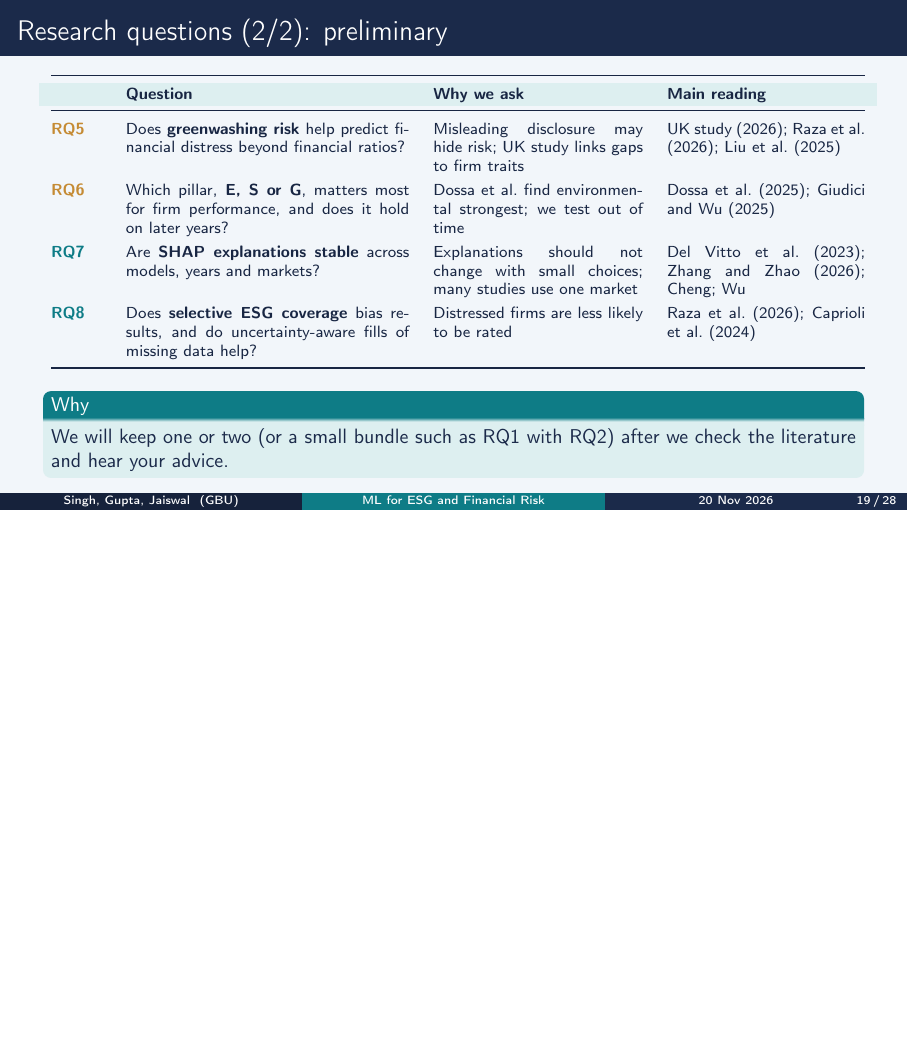
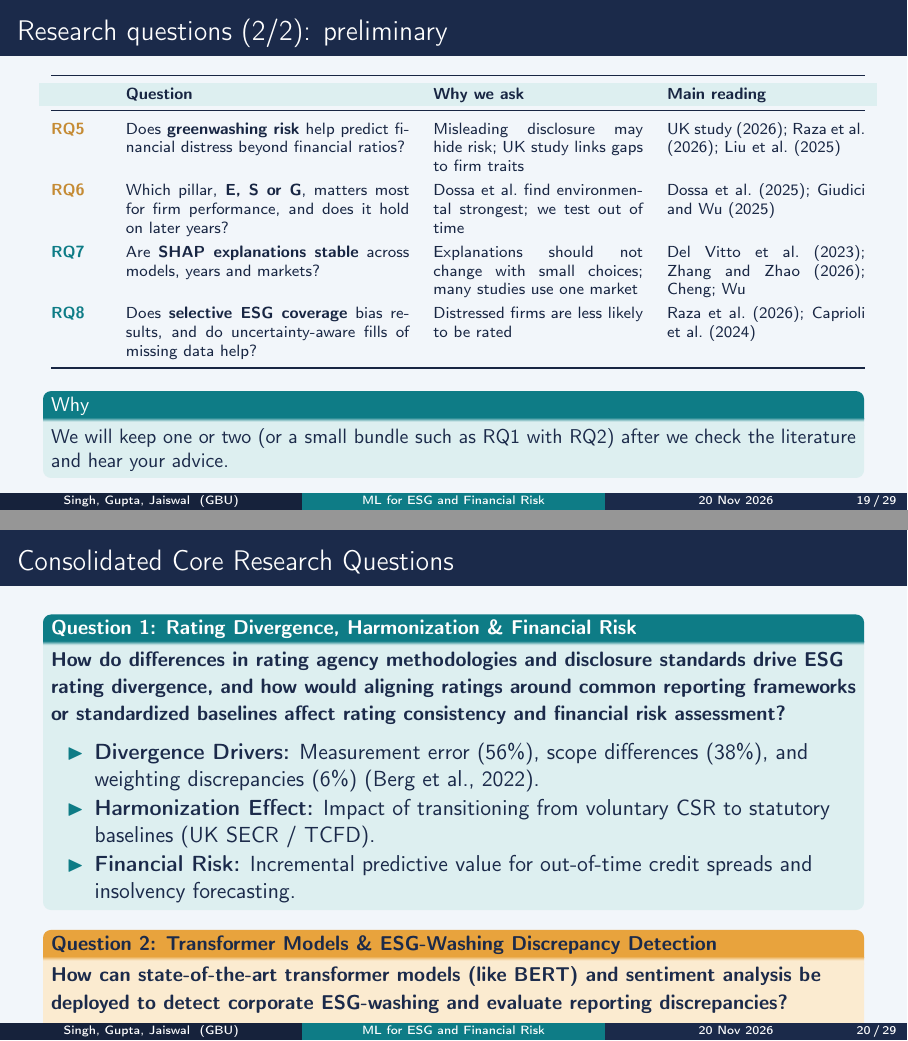
Before and after one commit to givemehat/esg-ml-risk, LaTeX slides (presentation/presentation_20nov.tex): page 19 of 28 before the commit and pages 19 and 20 of 29 after it, the two joined at a grey line, the shorter picture padded with empty space. Compiled offline with pdfLaTeX.

Commit message:
docs: formalize and incorporate Core Research Questions 1 and 2 into README and presentation

```diff
--- a/presentation/presentation_20nov.tex
+++ b/presentation/presentation_20nov.tex
@@ -446,6 +446,30 @@ Mixed signals make it hard to compare firms fairly. Regulators also act against
 \why{We will keep one or two (or a small bundle such as RQ1 with RQ2) after we check the literature and hear your advice.}
 \end{frame}
 
+% ------------------------------------------------------------ 19b CONSOLIDATED CORE RQS
+\begin{frame}[t]{Consolidated Core Research Questions}
+\small
+\begin{block}{\textbf{Question 1: Rating Divergence, Harmonization \& Financial Risk}}
+\textbf{How do differences in rating agency methodologies and disclosure standards drive ESG rating divergence, and how would aligning ratings around common reporting frameworks or standardized baselines affect rating consistency and financial risk assessment?}
+\vspace{3pt}
+\begin{itemize}\setlength{\itemsep}{1pt}
+  \item \textbf{Divergence Drivers:} Measurement error (56\%), scope differences (38\%), and weighting discrepancies (6\%) (Berg et al., 2022).
+  \item \textbf{Harmonization Effect:} Impact of transitioning from voluntary CSR to statutory baselines (UK SECR / TCFD).
+  \item \textbf{Financial Risk:} Incremental predictive value for out-of-time credit spreads and insolvency forecasting.
+\end{itemize}
+\end{block}
+\vspace{3pt}
+\begin{exampleblock}{\textbf{Question 2: Transformer Models \& ESG-Washing Discrepancy Detection}}
+\textbf{How can state-of-the-art transformer models (like BERT) and sentiment analysis be deployed to detect corporate ESG-washing and evaluate reporting discrepancies?}
+\vspace{3pt}
+\begin{itemize}\setlength{\itemsep}{1pt}
+  \item \textbf{Contextual NLP:} Benchmarking FinBERT / ClimateBERT vs.\ classical lexicons for disclosure sentiment polarity.
+  \item \textbf{Discrepancy Formulation:} Objective gap metric between narrative disclosure tone and verified carbon/CapEx metrics.
+  \item \textbf{Risk Linkage:} Correlation with multi-agency rating disagreement ($r=0.443$) and early-warning distress signals.
+\end{itemize}
+\end{exampleblock}
+\end{frame}
+
 \section{Approach and plan}
 % ------------------------------------------------------------ 20 APPROACH
 \begin{frame}[t]{Our approach}
```
Also changed, not shown: README.md.
